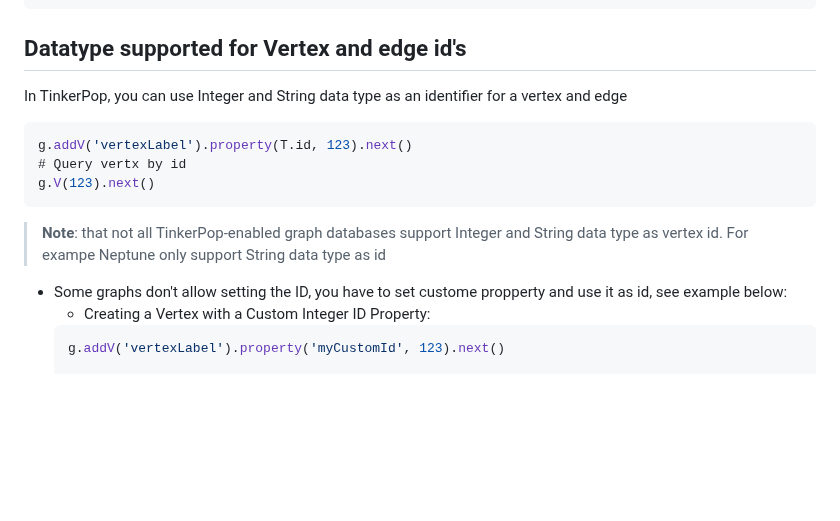
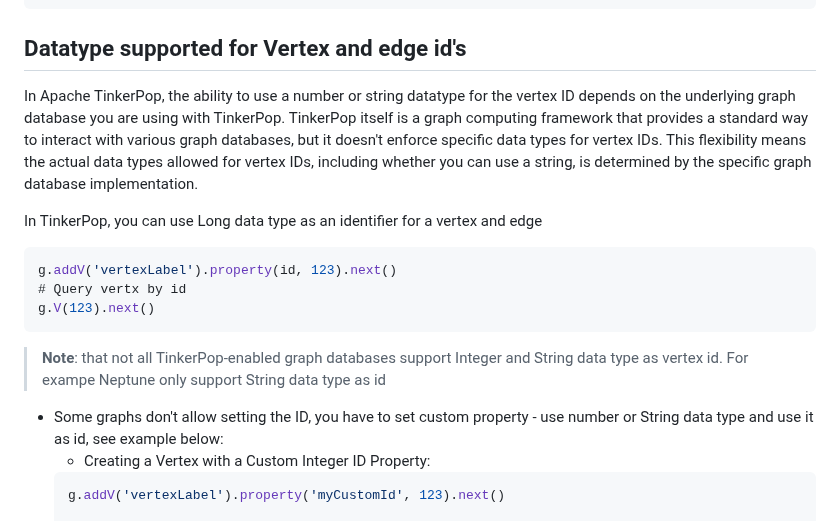
Before and after one commit to paramraghavan/graphDB, a Markdown page: user_supplied_id.md, the part around the change. Drawn GitHub-style; blank space fills up the shorter version.

Commit message:
update tinkerpop and vertex id data type usage

````diff
--- a/user_supplied_id.md
+++ b/user_supplied_id.md
@@ -57,9 +57,11 @@ g.close()
 
 
 ## Datatype supported for Vertex and edge id's
-In TinkerPop, you can use Integer and String data type as an identifier for a vertex and edge
+In Apache TinkerPop, the ability to use a number or string datatype for the vertex ID depends on the underlying graph database you are using with TinkerPop. TinkerPop itself is a graph computing framework that provides a standard way to interact with various graph databases, but it doesn't enforce specific data types for vertex IDs. This flexibility means the actual data types allowed for vertex IDs, including whether you can use a string, is determined by the specific graph database implementation.
+
+In TinkerPop, you can use Long data type as an identifier for a vertex and edge
 ```groovy
-g.addV('vertexLabel').property(T.id, 123).next()
+g.addV('vertexLabel').property(id, 123).next()
 # Query vertx by id
 g.V(123).next()
 ```
@@ -67,7 +69,7 @@ g.V(123).next()
 > **Note**: that not all TinkerPop-enabled graph databases  support Integer and
 > String data type as vertex id. For exampe Neptune only support String data type as id
 
-- Some graphs don't allow setting the ID, you have to  set custome propperty and use it as id, see example below:
+- Some graphs don't allow setting the ID, you have to  set custom property - use number or String data type and use it as id, see example below:
   - Creating a Vertex with a Custom Integer ID Property:
   ```groovy
   g.addV('vertexLabel').property('myCustomId', 123).next()
````
